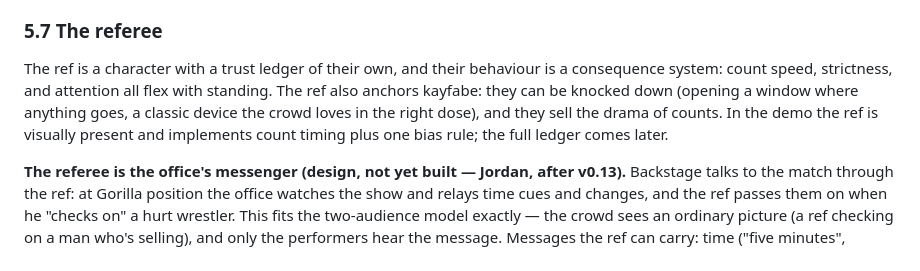
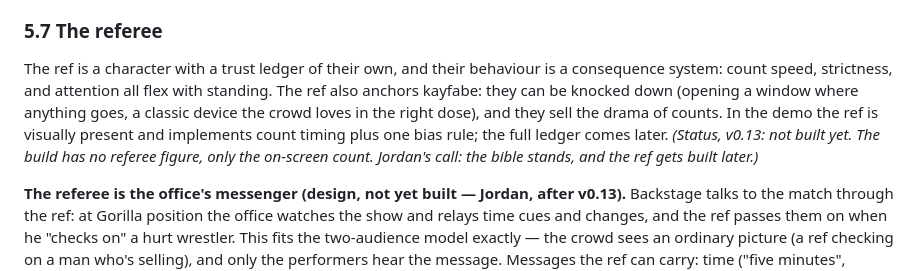
Before and after one commit to jordanclermont/pcw, a Markdown page: docs/GAME_BIBLE.md, the part around the change. GitHub-like rendering.

Commit message:
Bible §5.7: note the referee isn't built yet (Jordan: bible stands, build it later)
Co-Authored-By: Claude Opus 5.5 <noreply@anthropic.com>

```diff
--- a/docs/GAME_BIBLE.md
+++ b/docs/GAME_BIBLE.md
@@ -177,7 +177,7 @@ Body condition is real and per-region (head, back, arms, legs), not a health bar
 
 ### 5.7 The referee
 
-The ref is a character with a trust ledger of their own, and their behaviour is a consequence system: count speed, strictness, and attention all flex with standing. The ref also anchors kayfabe: they can be knocked down (opening a window where anything goes, a classic device the crowd loves in the right dose), and they sell the drama of counts. In the demo the ref is visually present and implements count timing plus one bias rule; the full ledger comes later.
+The ref is a character with a trust ledger of their own, and their behaviour is a consequence system: count speed, strictness, and attention all flex with standing. The ref also anchors kayfabe: they can be knocked down (opening a window where anything goes, a classic device the crowd loves in the right dose), and they sell the drama of counts. In the demo the ref is visually present and implements count timing plus one bias rule; the full ledger comes later. *(Status, v0.13: not built yet. The build has no referee figure, only the on-screen count. Jordan's call: the bible stands, and the ref gets built later.)*
 
 **The referee is the office's messenger (design, not yet built — Jordan, after v0.13).** Backstage talks to the match through the ref: at Gorilla position the office watches the show and relays time cues and changes, and the ref passes them on when he "checks on" a hurt wrestler. This fits the two-audience model exactly — the crowd sees an ordinary picture (a ref checking on a man who's selling), and only the performers hear the message. Messages the ref can carry: time ("five minutes", "you're long — go home"), a change from the office (cut a spot, go home early, protect a hurt man), and warnings (ease up, he's really hurt). The ref only gets to a man who is down, so taking a message means someone selling — a natural beat, and a reason to stay down. How far you follow the office's message is a choice, priced through Respect with the office rather than heat. The ref's own trust ledger decides how faithfully he relays things and how he counts.
 
```
